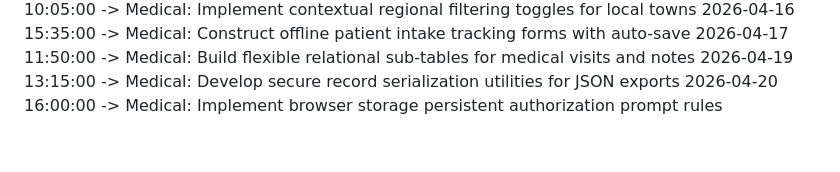
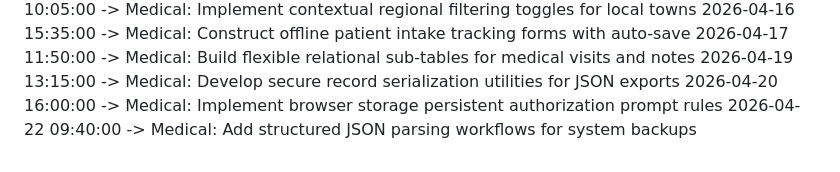
Before and after one commit to KSonyReddy/pollution_app, a Markdown page: project_timeline.md, the part around the change. GitHub-like rendering.

Commit message:
Medical: Add structured JSON parsing workflows for system backups

```diff
--- a/project_timeline.md
+++ b/project_timeline.md
@@ -72,3 +72,4 @@
 2026-04-17 11:50:00 -> Medical: Build flexible relational sub-tables for medical visits and notes
 2026-04-19 13:15:00 -> Medical: Develop secure record serialization utilities for JSON exports
 2026-04-20 16:00:00 -> Medical: Implement browser storage persistent authorization prompt rules
+2026-04-22 09:40:00 -> Medical: Add structured JSON parsing workflows for system backups
```
